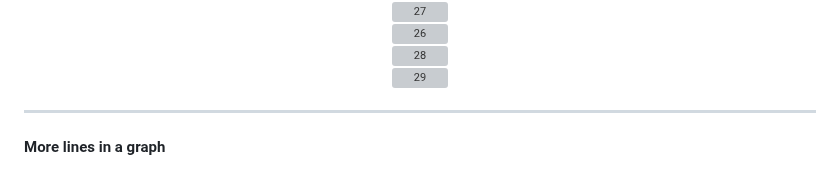
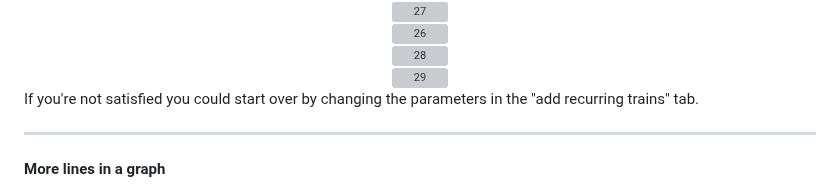
Before and after one commit to CondensedChaos/condensedchaos.github.io, a Markdown page: README.md, the part around the change. Drawn GitHub-style; grey boxes are pictures that could not be loaded.

```diff
--- a/README.md
+++ b/README.md
@@ -196,6 +196,8 @@ If you wish you could tweak parameters of each train to better suit your needs,
 <img src="https://github.com/CondensedChaos/condensedchaos.github.io/assets/121590835/54190ade-7df6-49ec-a500-6b62a209de13" alt="29" />
 </div>
 
+If you're not satisfied you could start over by changing the parameters in the "add recurring trains" tab.
+
 ---
 
 #### More lines in a graph
```
